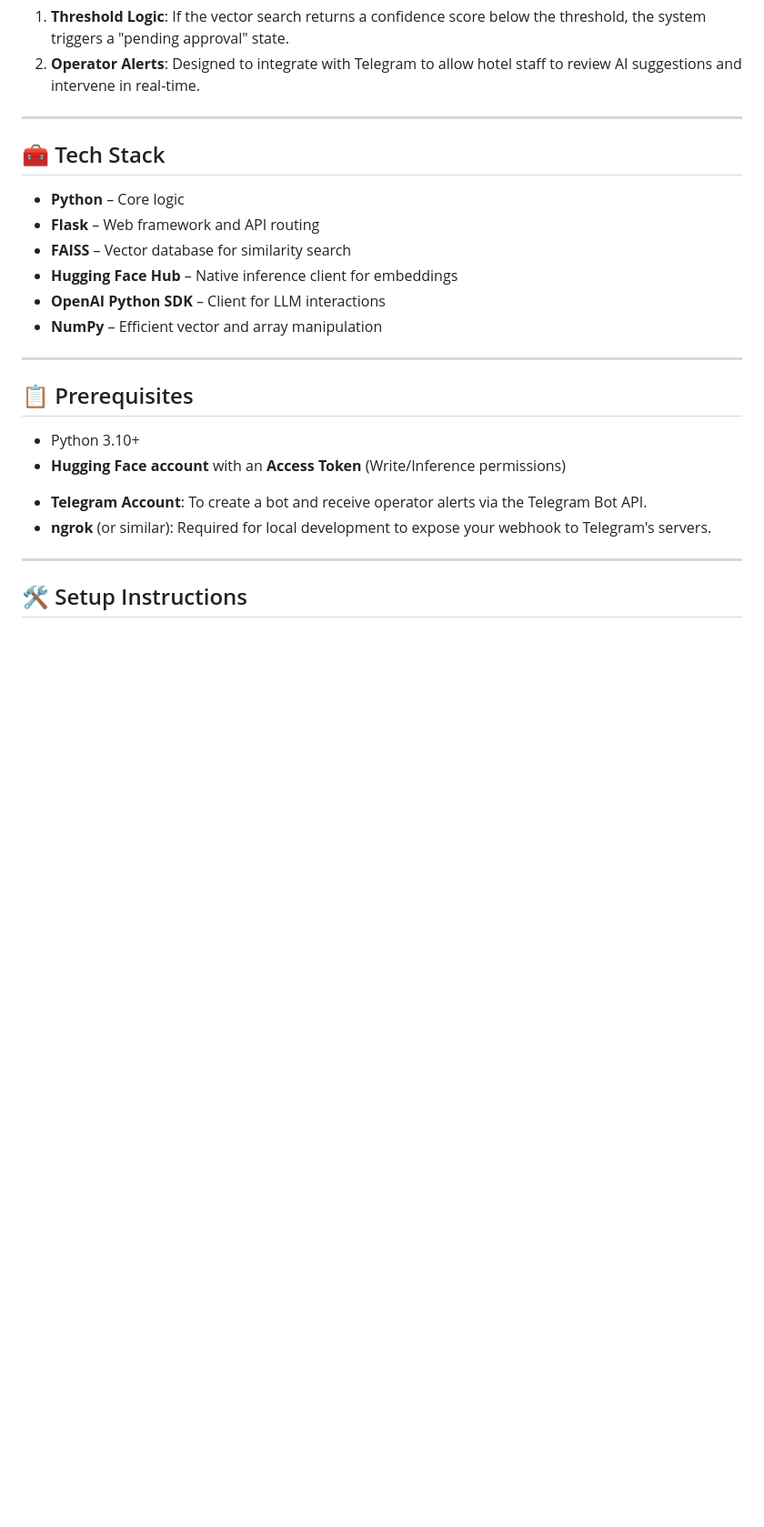
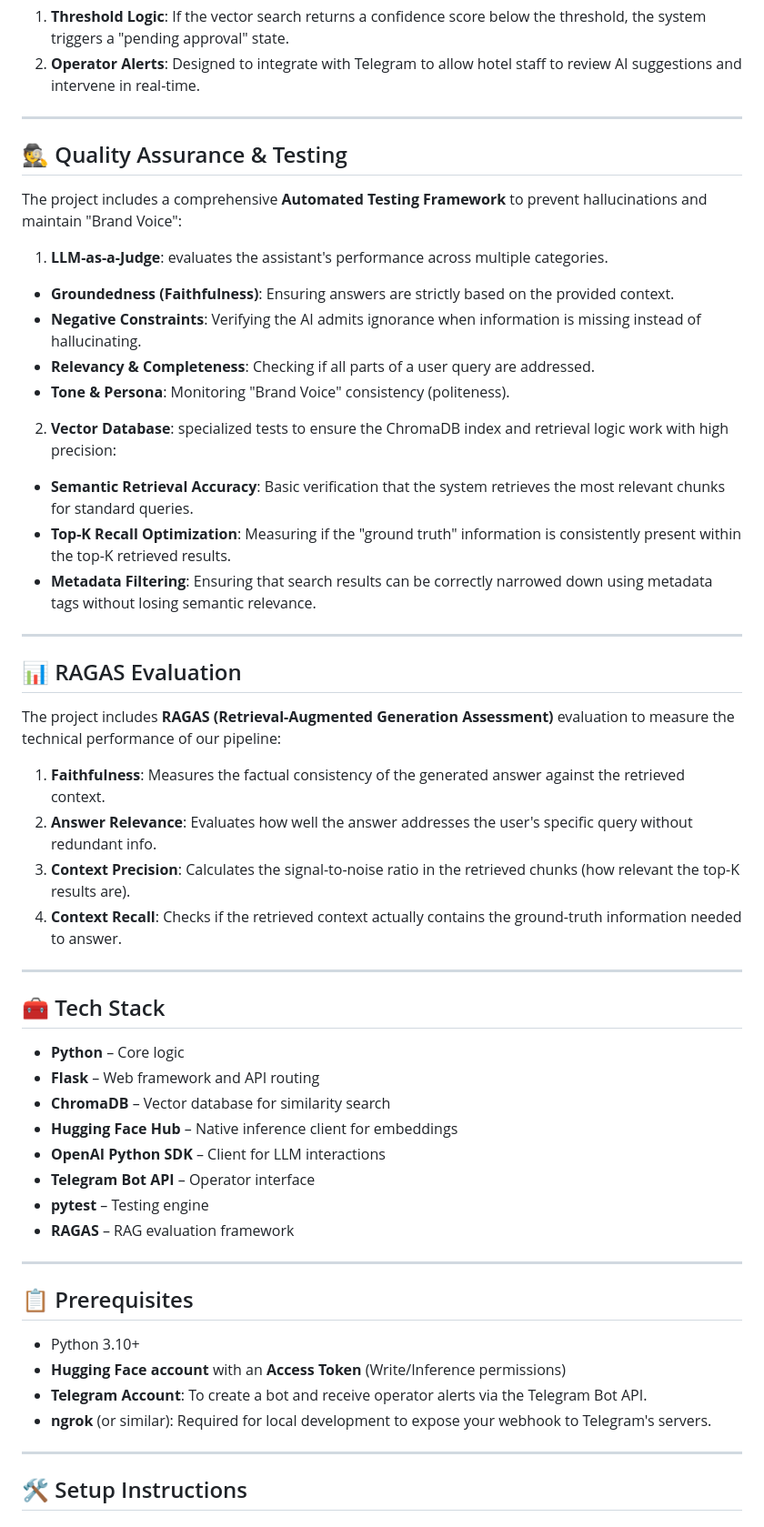
Before and after one commit to deedmitrij/chatbot-assistant, a Markdown page: README.md, the part around one of its changes. Shown at 91% size. Drawn GitHub-style; blank space fills up the shorter version.

```diff
--- a/README.md
+++ b/README.md
@@ -53,21 +56,49 @@ This application is built as an **AI-powered RAG (Retrieval-Augmented Generation
 
 ---
 
+## 🕵 Quality Assurance & Testing
+The project includes a comprehensive **Automated Testing Framework** to prevent hallucinations and maintain "Brand Voice":
+
+1. **LLM-as-a-Judge**: evaluates the assistant's performance across multiple categories.
+- **Groundedness (Faithfulness)**: Ensuring answers are strictly based on the provided context.
+- **Negative Constraints**: Verifying the AI admits ignorance when information is missing instead of hallucinating.
+- **Relevancy & Completeness**: Checking if all parts of a user query are addressed.
+- **Tone & Persona**: Monitoring "Brand Voice" consistency (politeness).
+
+2. **Vector Database**: specialized tests to ensure the ChromaDB index and retrieval logic work with high precision:
+- **Semantic Retrieval Accuracy**: Basic verification that the system retrieves the most relevant chunks for standard queries.
+- **Top-K Recall Optimization**: Measuring if the "ground truth" information is consistently present within the top-K retrieved results.
+- **Metadata Filtering**: Ensuring that search results can be correctly narrowed down using metadata tags without losing semantic relevance.
+
+---
+
+## 📊 RAGAS Evaluation
+The project includes **RAGAS (Retrieval-Augmented Generation Assessment)** evaluation to measure the technical performance of our pipeline:
+
+1. **Faithfulness**: Measures the factual consistency of the generated answer against the retrieved context.
+2. **Answer Relevance**: Evaluates how well the answer addresses the user's specific query without redundant info.
+3. **Context Precision**: Calculates the signal-to-noise ratio in the retrieved chunks (how relevant the top-K results are).
+4. **Context Recall**: Checks if the retrieved context actually contains the ground-truth information needed to answer.
+
+---
+
 ## 🧰 Tech Stack
 - **Python** – Core logic
 - **Flask** – Web framework and API routing
-- **FAISS** – Vector database for similarity search
+- **ChromaDB** – Vector database for similarity search
 - **Hugging Face Hub** – Native inference client for embeddings
 - **OpenAI Python SDK** – Client for LLM interactions
-- **NumPy** – Efficient vector and array manipulation
+- **Telegram Bot API** – Operator interface
+- **pytest** – Testing engine
+- **RAGAS** – RAG evaluation framework
 
 ---
 
 ## 📋 Prerequisites
 - Python 3.10+
 - **Hugging Face account** with an **Access Token** (Write/Inference permissions)
-* **Telegram Account**: To create a bot and receive operator alerts via the Telegram Bot API.
-* **ngrok** (or similar): Required for local development to expose your webhook to Telegram's servers.
+- **Telegram Account**: To create a bot and receive operator alerts via the Telegram Bot API.
+- **ngrok** (or similar): Required for local development to expose your webhook to Telegram's servers.
 
 ---
 
```
Also changed, not shown: other parts of README.md (+39 -14 lines).
